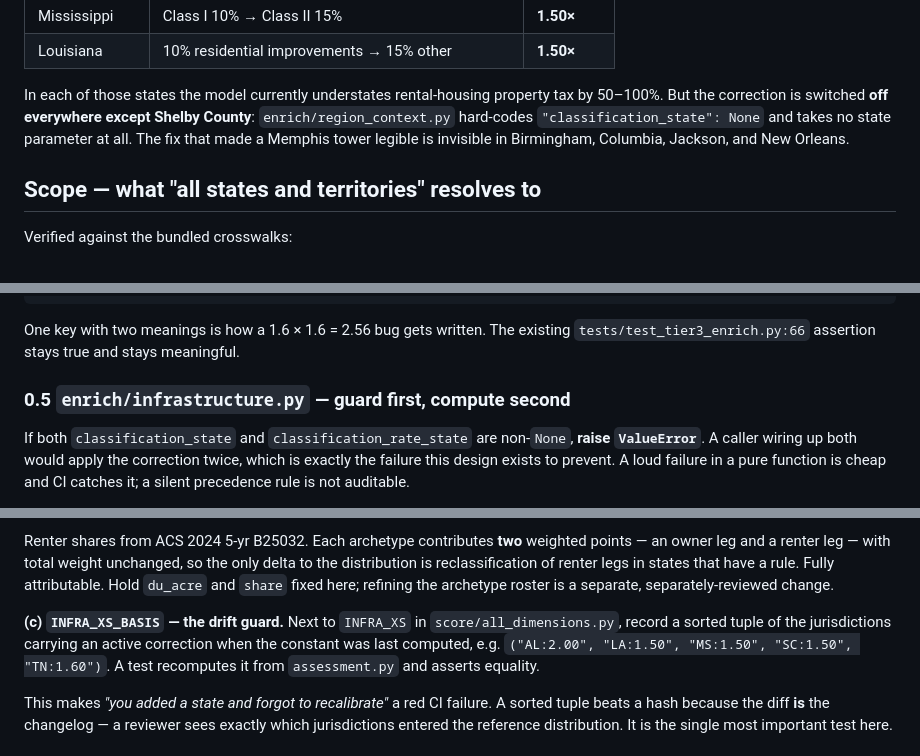
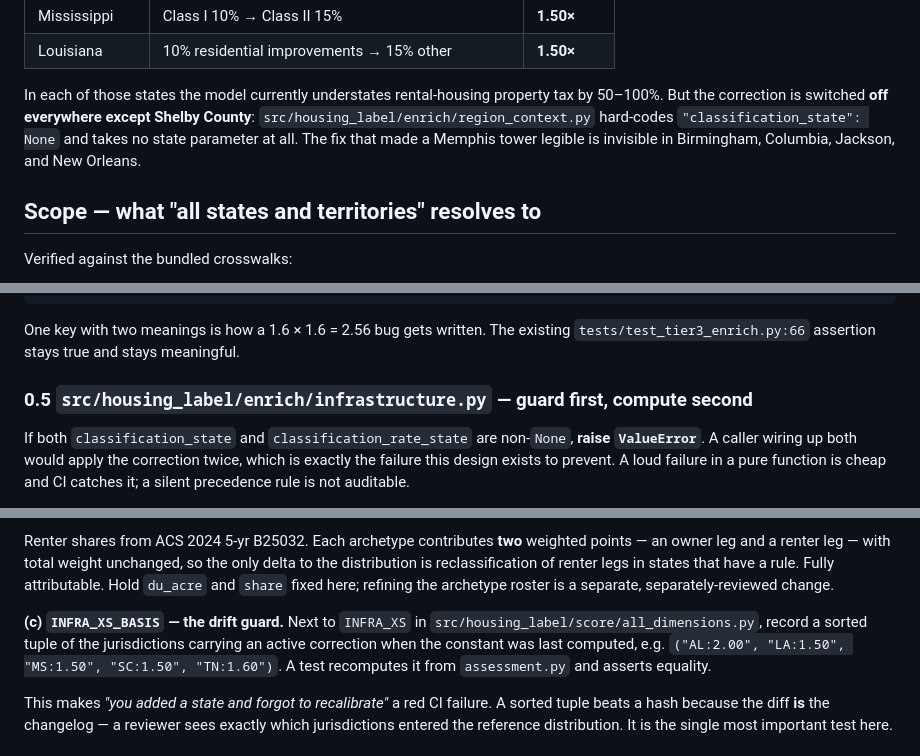
Before and after one commit to compbiolover/housing-nutrition-label, a Markdown page: research/property-tax-classification-rollout.md, 3 parts joined by grey strips. GitHub-like rendering.

Commit message:
docs: use full package paths in the classification rollout memo
The memo referred to three modules by their package-relative path
(enrich/region_context.py, enrich/infrastructure.py,
score/all_dimensions.py) rather than their repo path under
src/housing_label/. Full paths are the dominant convention in research/
and matter more here than usual, since the memo is meant to be executed
file by file by someone who did not write it.

Rewrapped the two paragraphs the longer paths pushed past the file's
wrap width.

Co-Authored-By: Claude Opus 5 <noreply@anthropic.com>
Claude-Session: https://claude.ai/code/session_01L4MGwwJ7VnsmjWByS56sMj

```diff
--- a/research/property-tax-classification-rollout.md
+++ b/research/property-tax-classification-rollout.md
@@ -24,9 +24,9 @@ Tennessee is not unusual. Spot-checking the Southeast already confirms:
 
 In each of those states the model currently understates rental-housing property tax by
 50–100%. But the correction is switched **off everywhere except Shelby County**:
-`enrich/region_context.py` hard-codes `"classification_state": None` and takes no state
-parameter at all. The fix that made a Memphis tower legible is invisible in Birmingham,
-Columbia, Jackson, and New Orleans.
+`src/housing_label/enrich/region_context.py` hard-codes `"classification_state": None`
+and takes no state parameter at all. The fix that made a Memphis tower legible is
+invisible in Birmingham, Columbia, Jackson, and New Orleans.
 
 ## Scope — what "all states and territories" resolves to
 
@@ -178,7 +178,7 @@ The returned params dict gains **two new keys rather than reusing one**:
 One key with two meanings is how a 1.6 × 1.6 = 2.56 bug gets written. The existing
 `tests/test_tier3_enrich.py:66` assertion stays true and stays meaningful.
 
-### 0.5 `enrich/infrastructure.py` — guard first, compute second
+### 0.5 `src/housing_label/enrich/infrastructure.py` — guard first, compute second
 
 If both `classification_state` and `classification_rate_state` are non-`None`, **raise
 `ValueError`**. A caller wiring up both would apply the correction twice, which is exactly
@@ -228,8 +228,8 @@ attributable. Hold `du_acre` and `share` fixed here; refining the archetype rost
 separate, separately-reviewed change.
 
 **(c) `INFRA_XS_BASIS` — the drift guard.** Next to `INFRA_XS` in
-`score/all_dimensions.py`, record a sorted tuple of the jurisdictions carrying an active
-correction when the constant was last computed, e.g.
+`src/housing_label/score/all_dimensions.py`, record a sorted tuple of the jurisdictions
+carrying an active correction when the constant was last computed, e.g.
 `("AL:2.00", "LA:1.50", "MS:1.50", "SC:1.50", "TN:1.60")`. A test recomputes it from
 `assessment.py` and asserts equality.
 
```
